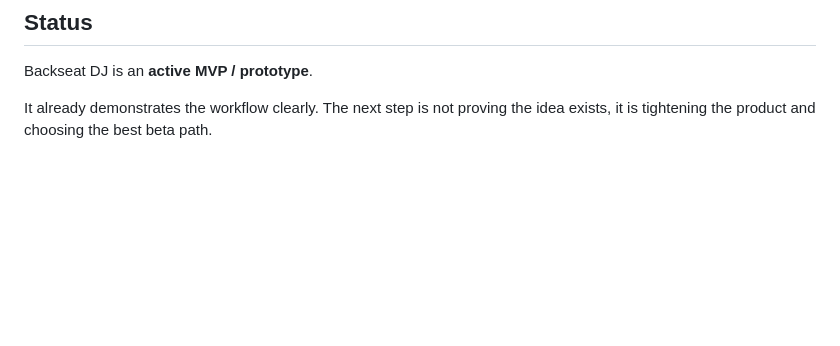
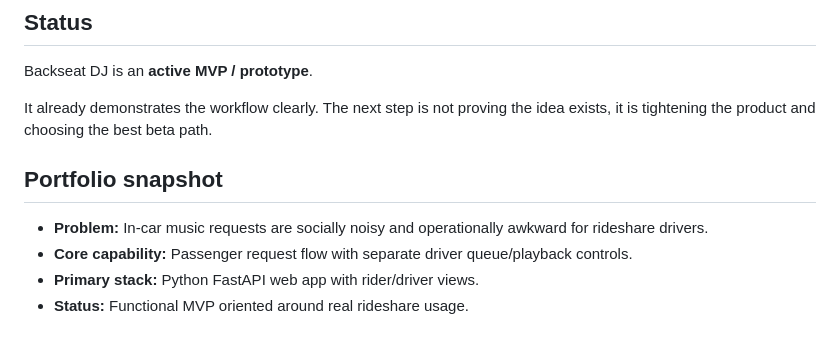
Before and after one commit to RedParrotBerkeley/backseat_dj_spotify, a Markdown page: README.md, the part around the change. Rendered like a GitHub page; blank space fills up the shorter version.

Commit message:
docs: normalize README with portfolio snapshot section (#1)

```diff
--- a/README.md
+++ b/README.md
@@ -157,3 +157,11 @@ Backseat DJ is an **active MVP / prototype**.
 
 It already demonstrates the workflow clearly.
 The next step is not proving the idea exists, it is tightening the product and choosing the best beta path.
+
+
+## Portfolio snapshot
+
+- **Problem:** In-car music requests are socially noisy and operationally awkward for rideshare drivers.
+- **Core capability:** Passenger request flow with separate driver queue/playback controls.
+- **Primary stack:** Python FastAPI web app with rider/driver views.
+- **Status:** Functional MVP oriented around real rideshare usage.
```
